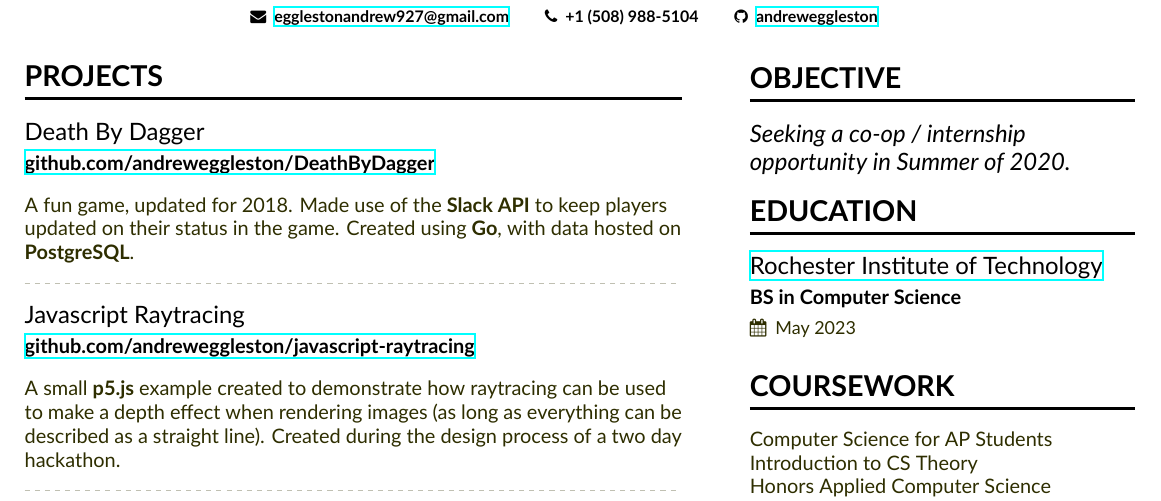
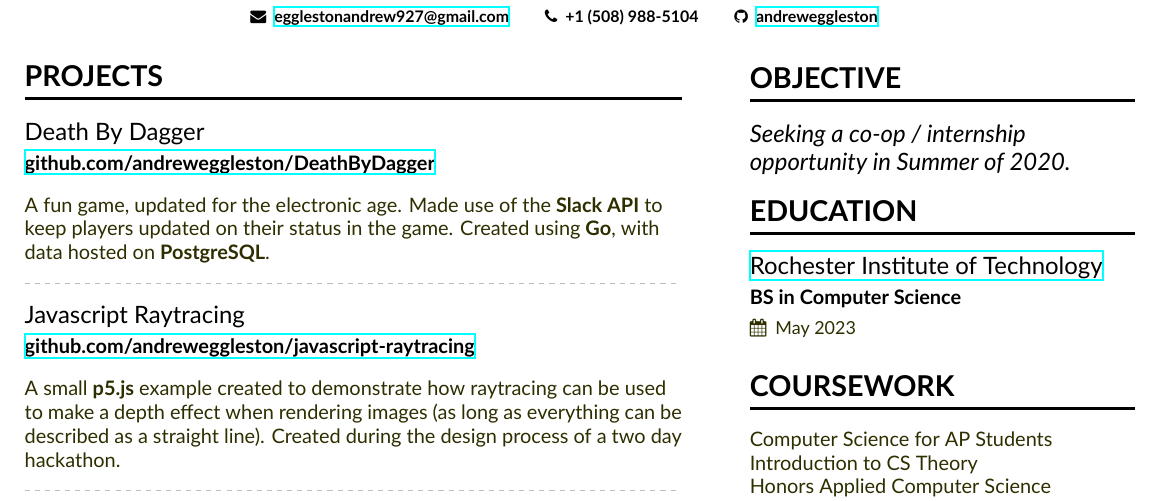
Before and after one commit to andreweggleston/cv, a LaTeX CV (Resume.tex): part of the page, cut so that both start at the same text. Compiled offline with XeLaTeX.

Commit message:
Changed DeathByDagger explanation

```diff
--- a/Resume.tex
+++ b/Resume.tex
@@ -95,7 +95,7 @@
 %% \cvsection title in the "main" bar.
 \cvsection[resume-sidebar]{Projects}
   \cvevent{Death By Dagger}{\href{https://github.com/andreweggleston/DeathByDagger}{github.com/andreweggleston/DeathByDagger}}{}{}
-  A fun game, updated for 2018. Made use of the \textbf{Slack API} to keep players updated on their status in the game.
+  A fun game, updated for the electronic age. Made use of the \textbf{Slack API} to keep players updated on their status in the game.
   Created using \textbf{Go}, with data hosted on \textbf{PostgreSQL}.
 
   \divider
```
